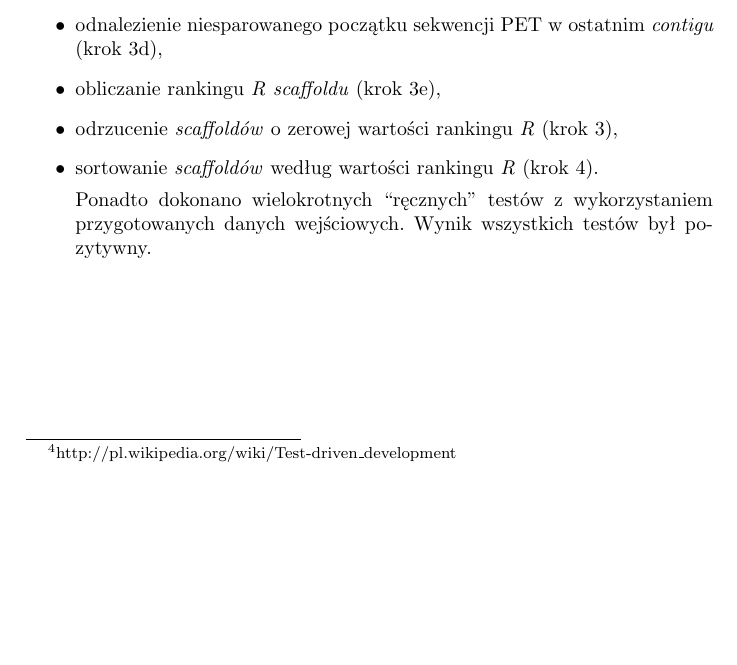
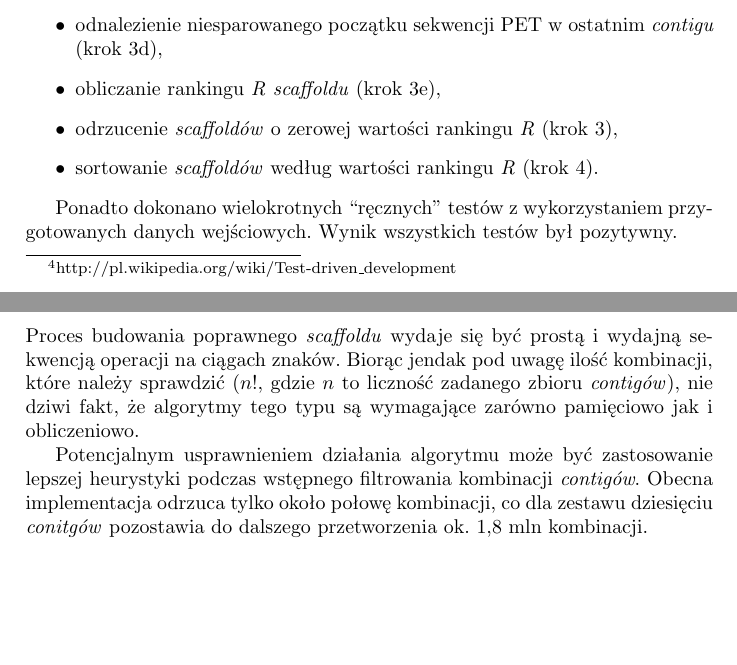
Before and after one commit to manisero/SemViii, a LaTeX document (docs/MBI/specification/final.tex): part of page 4 of 4 before the commit and two parts of pages 4 and 5 of 5 after it, the two joined at a grey line, cut so that both start at the same text, the shorter picture padded with empty space. Compiled offline with pdfLaTeX.

Commit message:
MBI - finished final documentation

```diff
--- a/docs/MBI/specification/final.tex
+++ b/docs/MBI/specification/final.tex
@@ -131,9 +131,17 @@ Program wykonany w ramach projektu tworzony był z wykorzystaniem metodyki Test
  \item obliczanie rankingu \emph{R} \emph{scaffoldu} (krok \ref{step3_5}),
  \item odrzucenie \emph{scaffoldów} o zerowej wartości rankingu \emph{R} (krok \ref{step3}),
  \item sortowanie \emph{scaffoldów} według wartości rankingu \emph{R} (krok \ref{step4}).
+\end{itemize}
 
 Ponadto dokonano wielokrotnych ``ręcznych'' testów z wykorzystaniem przygotowanych danych wejściowych. Wynik wszystkich testów był pozytywny.
 
-\end{itemize}
+\section*{Wnioski}
+
+Proces budowania poprawnego \emph{scaffoldu} wydaje się być prostą i wydajną sekwencją operacji na ciągach znaków.
+Biorąc jendak pod uwagę ilość kombinacji, które należy sprawdzić ($n!$, gdzie $n$ to liczność zadanego zbioru \emph{contigów}), nie dziwi fakt, że algorytmy tego typu
+są wymagające zarówno pamięciowo jak i obliczeniowo.
+
+Potencjalnym usprawnieniem działania algorytmu może być zastosowanie lepszej heurystyki podczas wstępnego filtrowania kombinacji \emph{contigów}.
+Obecna implementacja odrzuca tylko około połowę kombinacji, co dla zestawu dziesięciu \emph{conitgów} pozostawia do dalszego przetworzenia ok. 1,8 mln kombinacji.
 
 \end{document}
```
Also changed, not shown: docs/MBI/specification/final.pdf.
